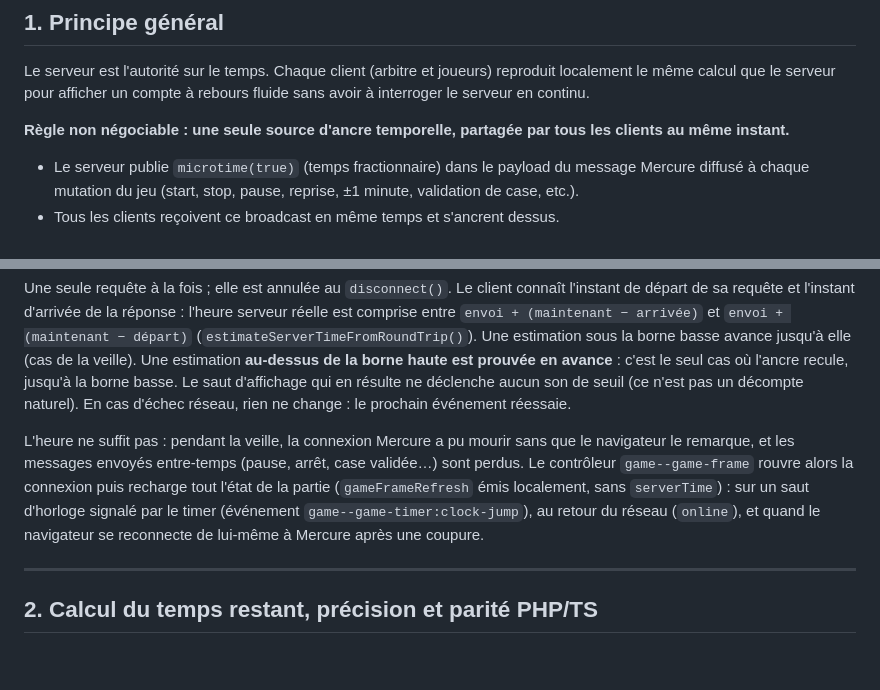
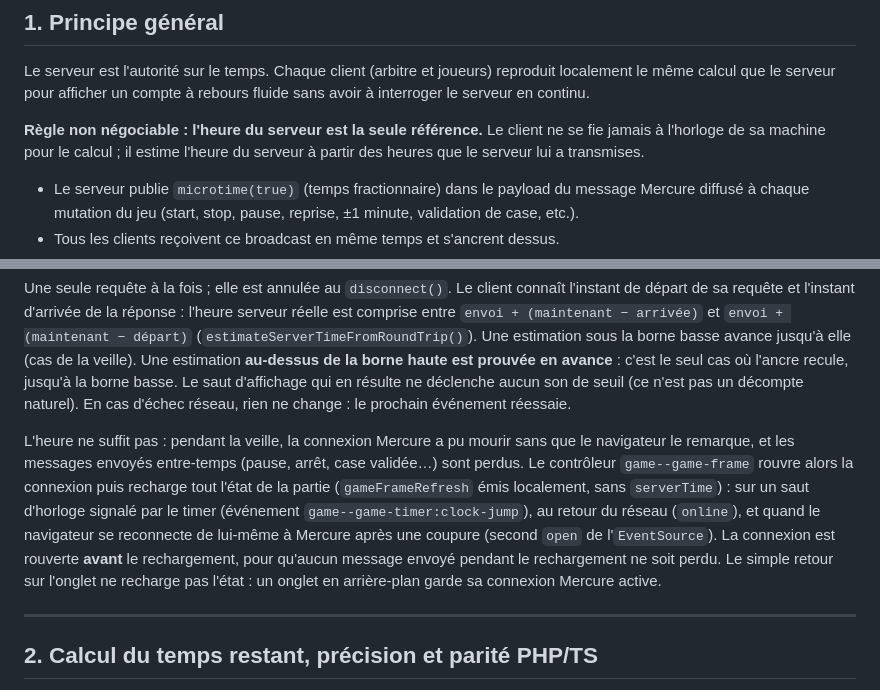
Before and after one commit to Semche95/LethalBingo, a Markdown page: docs/TIMER.md, 2 parts joined by grey strips. Drawn GitHub-style; blank space fills up the shorter version.

```diff
--- a/docs/TIMER.md
+++ b/docs/TIMER.md
@@ -8,7 +8,7 @@ Document de référence sur le fonctionnement attendu du timer.
 
 Le serveur est l'autorité sur le temps. Chaque client (arbitre et joueurs) reproduit localement le même calcul que le serveur pour afficher un compte à rebours fluide sans avoir à interroger le serveur en continu.
 
-**Règle non négociable : une seule source d'ancre temporelle, partagée par tous les clients au même instant.**
+**Règle non négociable : l'heure du serveur est la seule référence.** Le client ne se fie jamais à l'horloge de sa machine pour le calcul ; il estime l'heure du serveur à partir des heures que le serveur lui a transmises.
 
 - Le serveur publie `microtime(true)` (temps fractionnaire) dans le payload du message Mercure diffusé à chaque mutation du jeu (start, stop, pause, reprise, ±1 minute, validation de case, etc.).
 - Tous les clients reçoivent ce broadcast en même temps et s'ancrent dessus.
@@ -52,7 +55,7 @@ Le contrôleur fait alors **une** requête `GET /server-time` (`App\Controller\S
 
 Une seule requête à la fois ; elle est annulée au `disconnect()`. Le client connaît l'instant de départ de sa requête et l'instant d'arrivée de la réponse : l'heure serveur réelle est comprise entre `envoi + (maintenant − arrivée)` et `envoi + (maintenant − départ)` (`estimateServerTimeFromRoundTrip()`). Une estimation sous la borne basse avance jusqu'à elle (cas de la veille). Une estimation **au-dessus de la borne haute est prouvée en avance** : c'est le seul cas où l'ancre recule, jusqu'à la borne basse. Le saut d'affichage qui en résulte ne déclenche aucun son de seuil (ce n'est pas un décompte naturel). En cas d'échec réseau, rien ne change : le prochain événement réessaie.
 
-L'heure ne suffit pas : pendant la veille, la connexion Mercure a pu mourir sans que le navigateur le remarque, et les messages envoyés entre-temps (pause, arrêt, case validée…) sont perdus. Le contrôleur `game--game-frame` rouvre alors la connexion puis recharge tout l'état de la partie (`gameFrameRefresh` émis localement, sans `serverTime`) : sur un saut d'horloge signalé par le timer (événement `game--game-timer:clock-jump`), au retour du réseau (`online`), et quand le navigateur se reconnecte de lui-même à Mercure après une coupure.
+L'heure ne suffit pas : pendant la veille, la connexion Mercure a pu mourir sans que le navigateur le remarque, et les messages envoyés entre-temps (pause, arrêt, case validée…) sont perdus. Le contrôleur `game--game-frame` rouvre alors la connexion puis recharge tout l'état de la partie (`gameFrameRefresh` émis localement, sans `serverTime`) : sur un saut d'horloge signalé par le timer (événement `game--game-timer:clock-jump`), au retour du réseau (`online`), et quand le navigateur se reconnecte de lui-même à Mercure après une coupure (second `open` de l'`EventSource`). La connexion est rouverte **avant** le rechargement, pour qu'aucun message envoyé pendant le rechargement ne soit perdu. Le simple retour sur l'onglet ne recharge pas l'état : un onglet en arrière-plan garde sa connexion Mercure active.
 
 ---
 
```
Also changed, not shown: other parts of docs/TIMER.md (+18 -2 lines).
